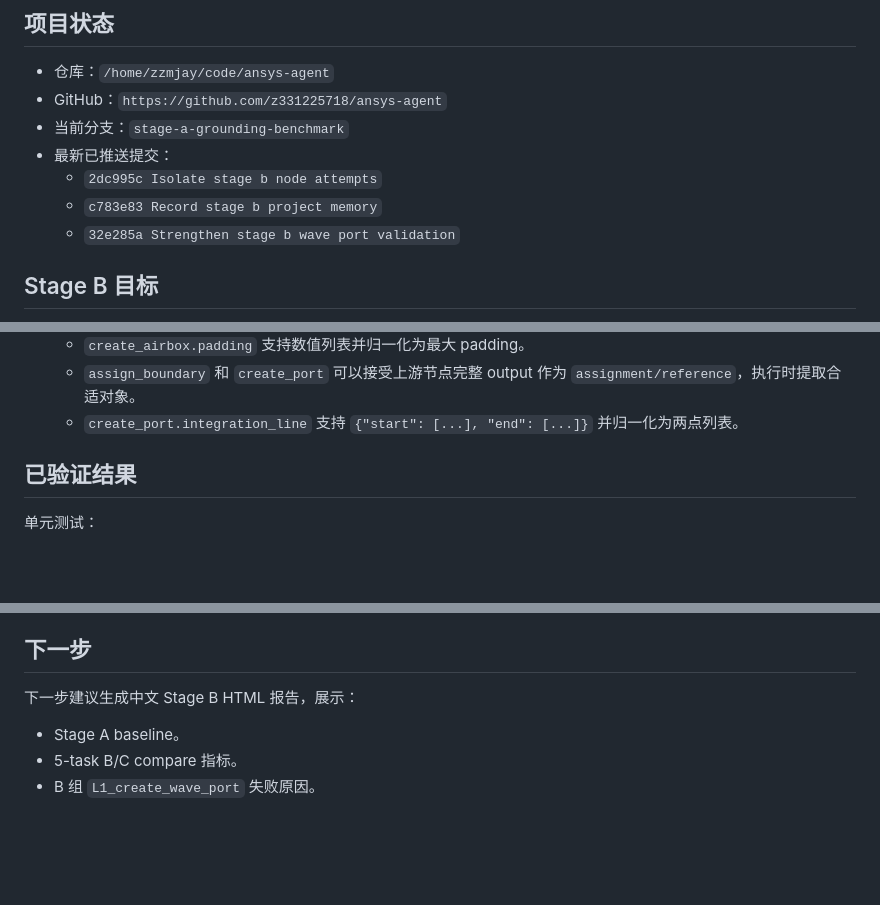
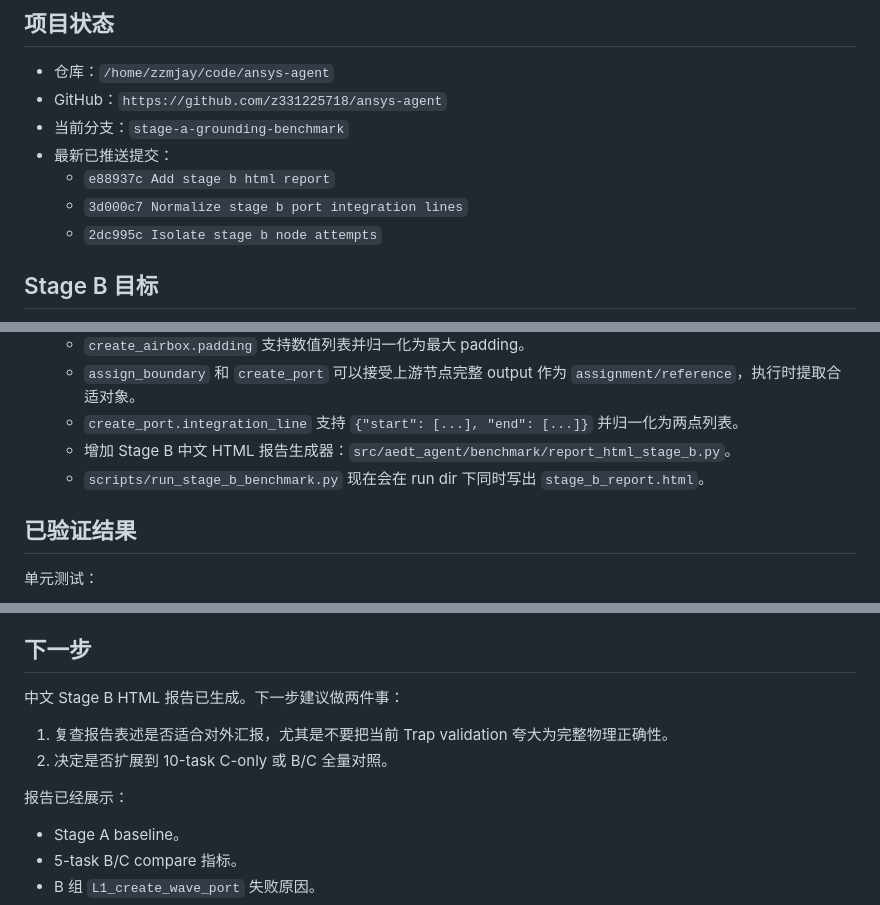
Before and after one commit to z331225718/ansys-agent, a Markdown page: docs/memory/stage-b-current-state.md, 3 parts joined by grey strips. Rendered like a GitHub page; blank space fills up the shorter version.

Commit message:
Update stage b memory after report

```diff
--- a/docs/memory/stage-b-current-state.md
+++ b/docs/memory/stage-b-current-state.md
@@ -8,9 +8,9 @@
 - GitHub：`https://github.com/z331225718/ansys-agent`
 - 当前分支：`stage-a-grounding-benchmark`
 - 最新已推送提交：
+  - `e88937c Add stage b html report`
+  - `3d000c7 Normalize stage b port integration lines`
   - `2dc995c Isolate stage b node attempts`
-  - `c783e83 Record stage b project memory`
-  - `32e285a Strengthen stage b wave port validation`
 
 ## Stage B 目标
 
@@ -45,6 +45,8 @@ Stage B 不是继续比较裸 LLM 写 Python，而是验证节点化路径是否
   - `create_airbox.padding` 支持数值列表并归一化为最大 padding。
   - `assign_boundary` 和 `create_port` 可以接受上游节点完整 output 作为 `assignment/reference`，执行时提取合适对象。
   - `create_port.integration_line` 支持 `{"start": [...], "end": [...]}` 并归一化为两点列表。
+  - 增加 Stage B 中文 HTML 报告生成器：`src/aedt_agent/benchmark/report_html_stage_b.py`。
+  - `scripts/run_stage_b_benchmark.py` 现在会在 run dir 下同时写出 `stage_b_report.html`。
 
 ## 已验证结果
 
@@ -171,7 +177,12 @@ Stage B 不是继续比较裸 LLM 写 Python，而是验证节点化路径是否
 
 ## 下一步
 
-下一步建议生成中文 Stage B HTML 报告，展示：
+中文 Stage B HTML 报告已生成。下一步建议做两件事：
+
+1. 复查报告表述是否适合对外汇报，尤其是不要把当前 Trap validation 夸大为完整物理正确性。
+2. 决定是否扩展到 10-task C-only 或 B/C 全量对照。
+
+报告已经展示：
 
 - Stage A baseline。
 - 5-task B/C compare 指标。
```
Also changed, not shown: other parts of docs/memory/stage-b-current-state.md (+4 -0 lines).
